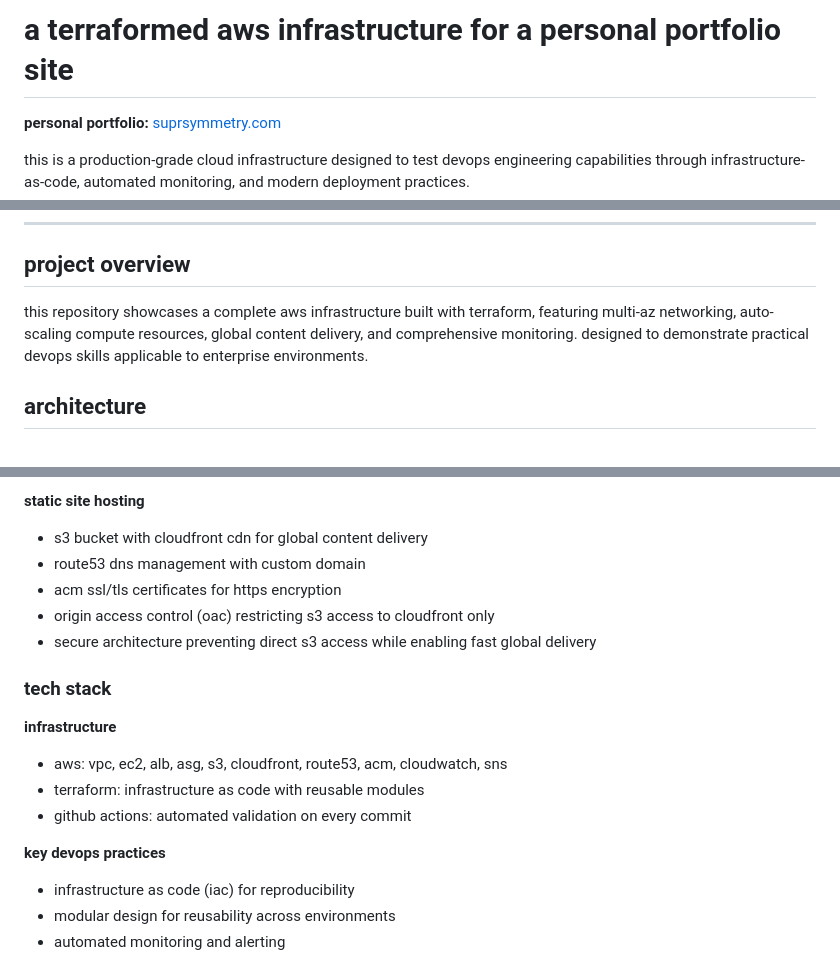
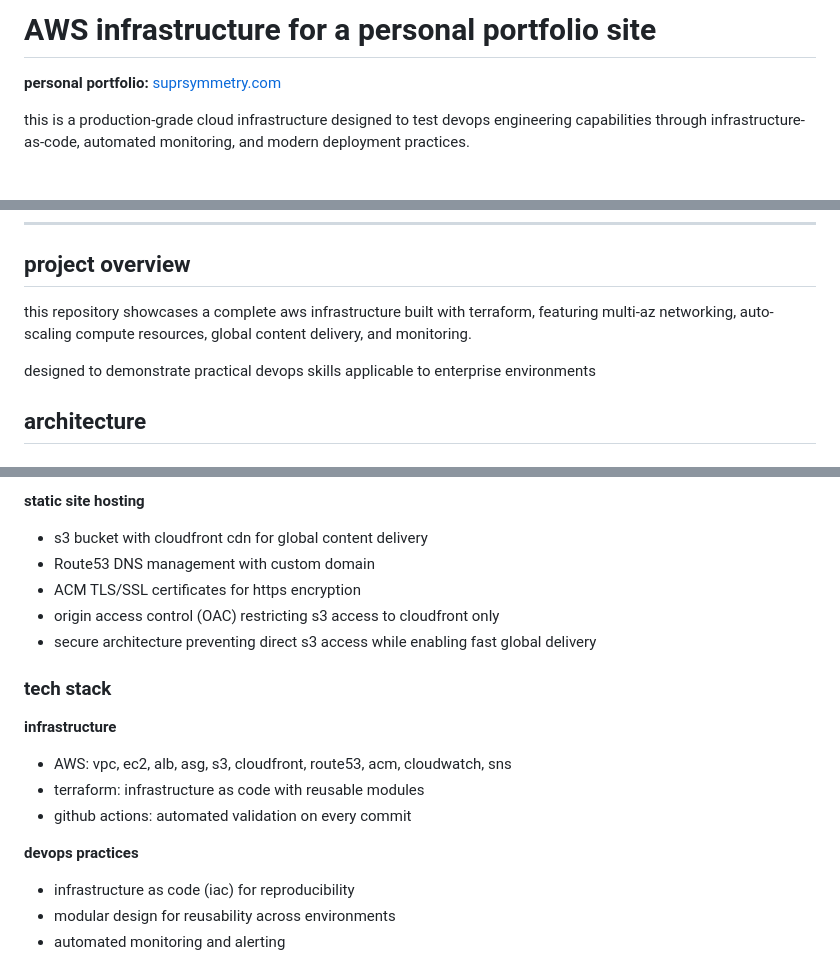
Before and after one commit to pietrocious/suprsymmetry, a Markdown page: README.md, 3 parts joined by grey strips. Drawn GitHub-style; blank space fills up the shorter version.

```diff
--- a/README.md
+++ b/README.md
@@ -1,4 +1,4 @@
-# a terraformed aws infrastructure for a personal portfolio site
+# AWS infrastructure for a personal portfolio site
 
 **personal portfolio:** [suprsymmetry.com](https://suprsymmetry.com)
 
@@ -16,7 +16,9 @@ posting updates & soon video walk-through :)
 
 ## project overview
 
-this repository showcases a complete aws infrastructure built with terraform, featuring multi-az networking, auto-scaling compute resources, global content delivery, and comprehensive monitoring. designed to demonstrate practical devops skills applicable to enterprise environments.
+this repository showcases a complete aws infrastructure built with terraform, featuring multi-az networking, auto-scaling compute resources, global content delivery, and monitoring.
+
+designed to demonstrate practical devops skills applicable to enterprise environments
 
 ## architecture
 
@@ -36,19 +38,19 @@ this repository showcases a complete aws infrastructure built with terraform, fe
 
 **static site hosting**
 - s3 bucket with cloudfront cdn for global content delivery
-- route53 dns management with custom domain
-- acm ssl/tls certificates for https encryption
-- origin access control (oac) restricting s3 access to cloudfront only
+- Route53 DNS management with custom domain
+- ACM TLS/SSL certificates for https encryption
+- origin access control (OAC) restricting s3 access to cloudfront only
 - secure architecture preventing direct s3 access while enabling fast global delivery
 
 ### tech stack
 
 **infrastructure**
-- aws: vpc, ec2, alb, asg, s3, cloudfront, route53, acm, cloudwatch, sns
+- AWS: vpc, ec2, alb, asg, s3, cloudfront, route53, acm, cloudwatch, sns
 - terraform: infrastructure as code with reusable modules
 - github actions: automated validation on every commit
 
-**key devops practices**
+**devops practices**
 - infrastructure as code (iac) for reproducibility
 - modular design for reusability across environments
 - automated monitoring and alerting
```
Also changed, not shown: other parts of README.md (+1 -1 lines).
